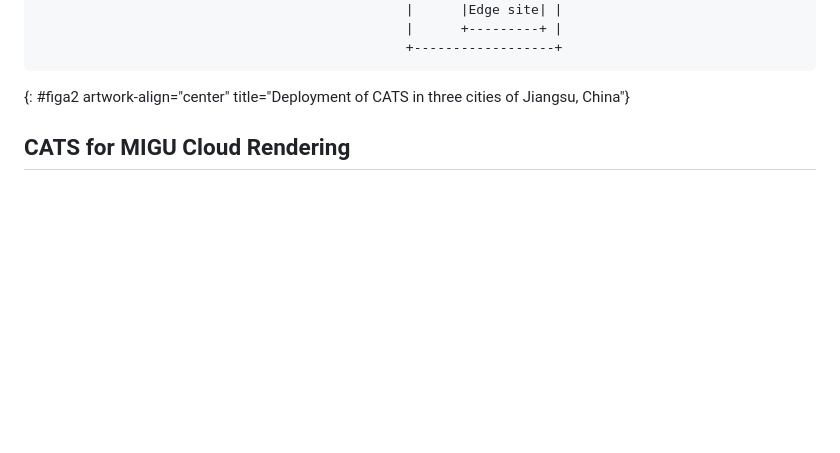
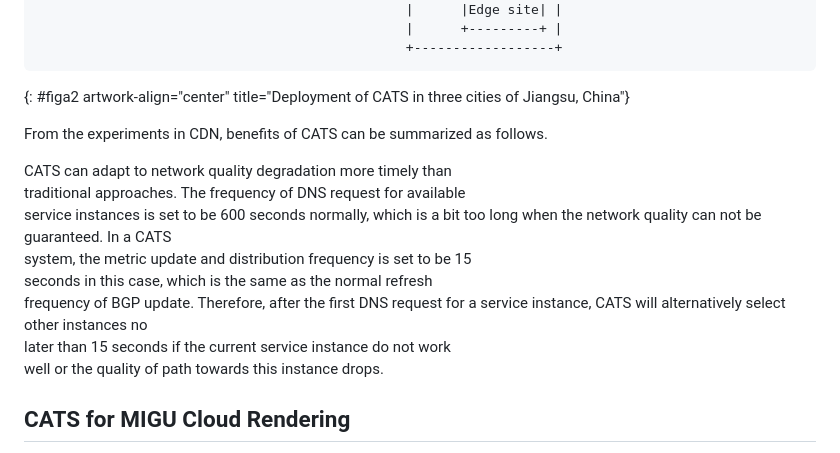
Before and after one commit to ietf-wg-cats/draft-ietf-cats-usecases-requirements, a Markdown page: draft-ietf-cats-usecases-requirements.md, the part around the change. Drawn GitHub-style; blank space fills up the shorter version.

Commit message:
Add benefit of CATS for CDN in Appendix
Submitted on behalf of Kehan Yao

```diff
--- a/draft-ietf-cats-usecases-requirements.md
+++ b/draft-ietf-cats-usecases-requirements.md
@@ -1204,7 +1204,18 @@ alleviate the stress of load balancing at peak hours.
 ~~~~
 {: #figa2 artwork-align="center" title="Deployment of CATS in three cities of Jiangsu, China"}
 
+From the experiments in CDN, benefits of CATS can be summarized as follows.
 
+CATS can adapt to network quality degradation more timely than
+traditional approaches. The frequency of DNS request for available
+service instances is set to be 600 seconds normally, which is a bit
+too long when the network quality can not be guaranteed. In a CATS
+system, the metric update and distribution frequency is set to be 15
+seconds in this case, which is the same as the normal refresh
+frequency of BGP update. Therefore, after the first DNS request for
+a service instance, CATS will alternatively select other instances no
+later than 15 seconds if the current service instance do not work
+well or the quality of path towards this instance drops.
 
 ## CATS for MIGU Cloud Rendering
 
```
